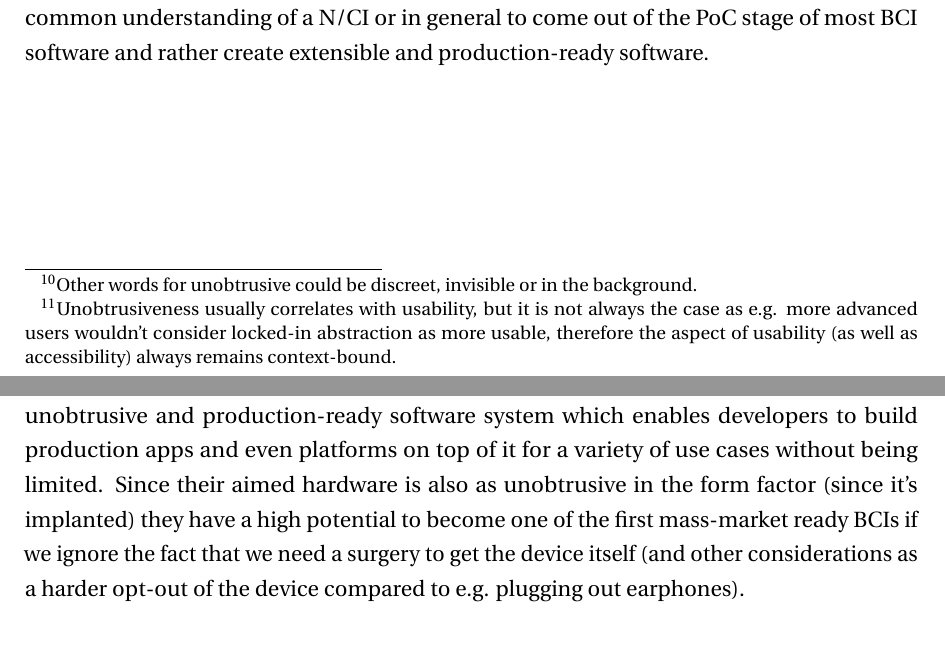
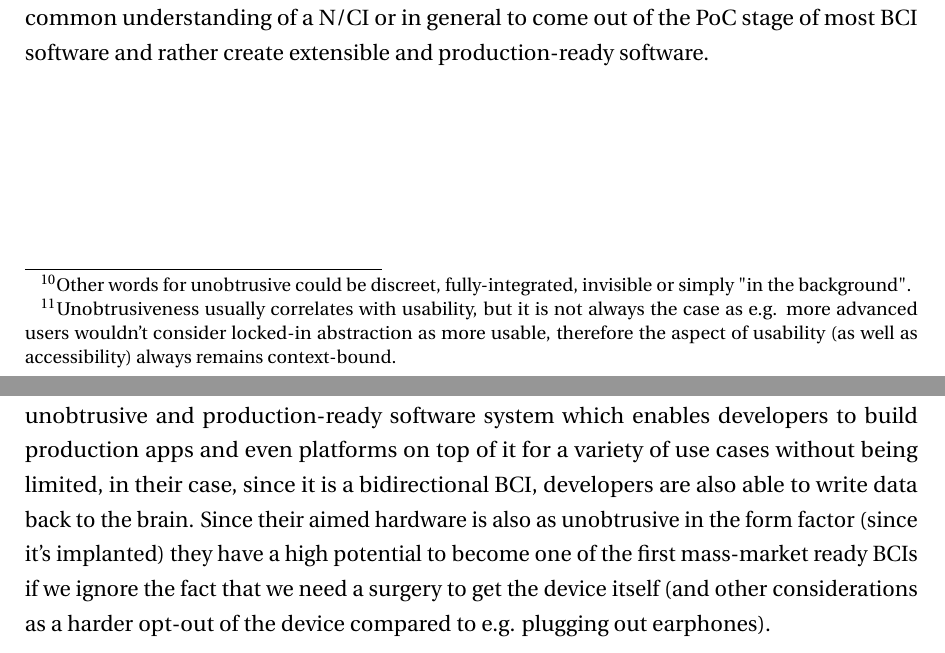
Before and after one commit to danburonline/spatial-place, a LaTeX thesis (thesis/src/thesis.tex, which reads thesis/src/Chapter2/chapter2.tex): two parts of pages 23 and 25 of 35, joined at a grey line, cut so that both start at the same text. Compiled offline with pdfLaTeX.

Commit message:
Neuralink section

```diff
--- a/thesis/src/Chapter2/chapter2.tex
+++ b/thesis/src/Chapter2/chapter2.tex
@@ -132,7 +132,7 @@ The unobtrusiveness of hardware and software is another aspect to consider when
 
 The implications of different form factors must also be considered, such as the possibility of moving the device and thus creating motion artefacts in the signals or the position of the sensors. The ear canal, for example, is ideally closely located to the auditory cortex of the brain but not so much for the visual cortex, which is located at the back of the head. However, further hardware implications for BCIs are not a topic covered in this thesis.
 
-It is perhaps not as simple to discuss the unobtrusiveness of software as it is with hardware. Unobtrusive\footnote{Other words for unobtrusive could be discreet, invisible or in the background.} software, as defined by the author, is the abstraction of the underlying software or system that executes the logic to fulfill a task without the user knowing what the technical requirements are. As an example: To use an HP ENVY Photo 6200 printer with your Android phone, you must first download the HP Smart app and the HP Print Service Plugin app that acts as a driver for the printer in order to get it set up and running \citep{hp_hp_nodate}. In the case of the HP printer, the user must understand some of the underlying technical requirements in order for it to work, rather than simply concentrating on the task to print something. For example, unobtrusive software is when you get a new computer mouse that you simply plug in and it works\footnote{Unobtrusiveness usually correlates with usability, but it is not always the case as e.g. more advanced users wouldn't consider locked-in abstraction as more usable, therefore the aspect of usability (as well as accessibility) always remains context-bound.}.
+It is perhaps not as simple to discuss the unobtrusiveness of software as it is with hardware. Unobtrusive\footnote{Other words for unobtrusive could be discreet, fully-integrated, invisible or simply "in the background".} software, as defined by the author, is the abstraction of the underlying software or system that executes the logic to fulfill a task without the user knowing what the technical requirements are. As an example: To use an HP ENVY Photo 6200 printer with your Android phone, you must first download the HP Smart app and the HP Print Service Plugin app that acts as a driver for the printer in order to get it set up and running \citep{hp_hp_nodate}. In the case of the HP printer, the user must understand some of the underlying technical requirements in order for it to work, rather than simply concentrating on the task to print something. For example, unobtrusive software is when you get a new computer mouse that you simply plug in and it works\footnote{Unobtrusiveness usually correlates with usability, but it is not always the case as e.g. more advanced users wouldn't consider locked-in abstraction as more usable, therefore the aspect of usability (as well as accessibility) always remains context-bound.}.
 
 Unobtrusive software in BCI refers to the ability to connect your hardware to your computer or smartphone and use it without the need for additional software such as drivers or command-line interface (CLI) software. As an example: To use an OpenBCI device, one needs to open the GUI app, connect the hardware, test it's quality, begin a data stream session, output the stream as e.g. a Lab Streaming Layer (LSL) or via the User Datagram Protocol (UDP), connect to the signal from e.g. Neuromore Studio \citep{openbci_neuromore_nodate}, run the data through a classification pipeline, and then connect the output from Neuromore to a video game via the engine itself to have controls for the video game. It should go without saying that this is not unobtrusive software.
 
@@ -154,7 +154,7 @@ As stated in previous sections, most BCIs, such as the OpenBCI, are not intended
 
 \newpage
 
-Companies such as e.g. Neuralink\footnote{Neuralink website: https://neuralink.com} are presumably working on a general purpose, unobtrusive and production-ready software system which enables developers to build production apps and even platforms on top of it for a variety of use cases without being limited. Since their aimed hardware is also as unobtrusive in the form factor (since it's implanted) they have a high potential to become one of the first mass-market ready BCIs if we ignore the fact that we need a surgery to get the device itself (and other considerations as a harder opt-out of the device compared to e.g. plugging out earphones).
+Companies such as e.g. Neuralink\footnote{Neuralink website: https://neuralink.com} are presumably working on a general purpose, unobtrusive and production-ready software system which enables developers to build production apps and even platforms on top of it for a variety of use cases without being limited, in their case, since it is a bidirectional BCI, developers are also able to write data back to the brain. Since their aimed hardware is also as unobtrusive in the form factor (since it's implanted) they have a high potential to become one of the first mass-market ready BCIs if we ignore the fact that we need a surgery to get the device itself (and other considerations as a harder opt-out of the device compared to e.g. plugging out earphones).
 
 \section{Neural/cloud interface definition}
 \label{chapter2-neural-cloud-interface-definition}
```
Also changed, not shown: thesis/src/thesis.pdf.
